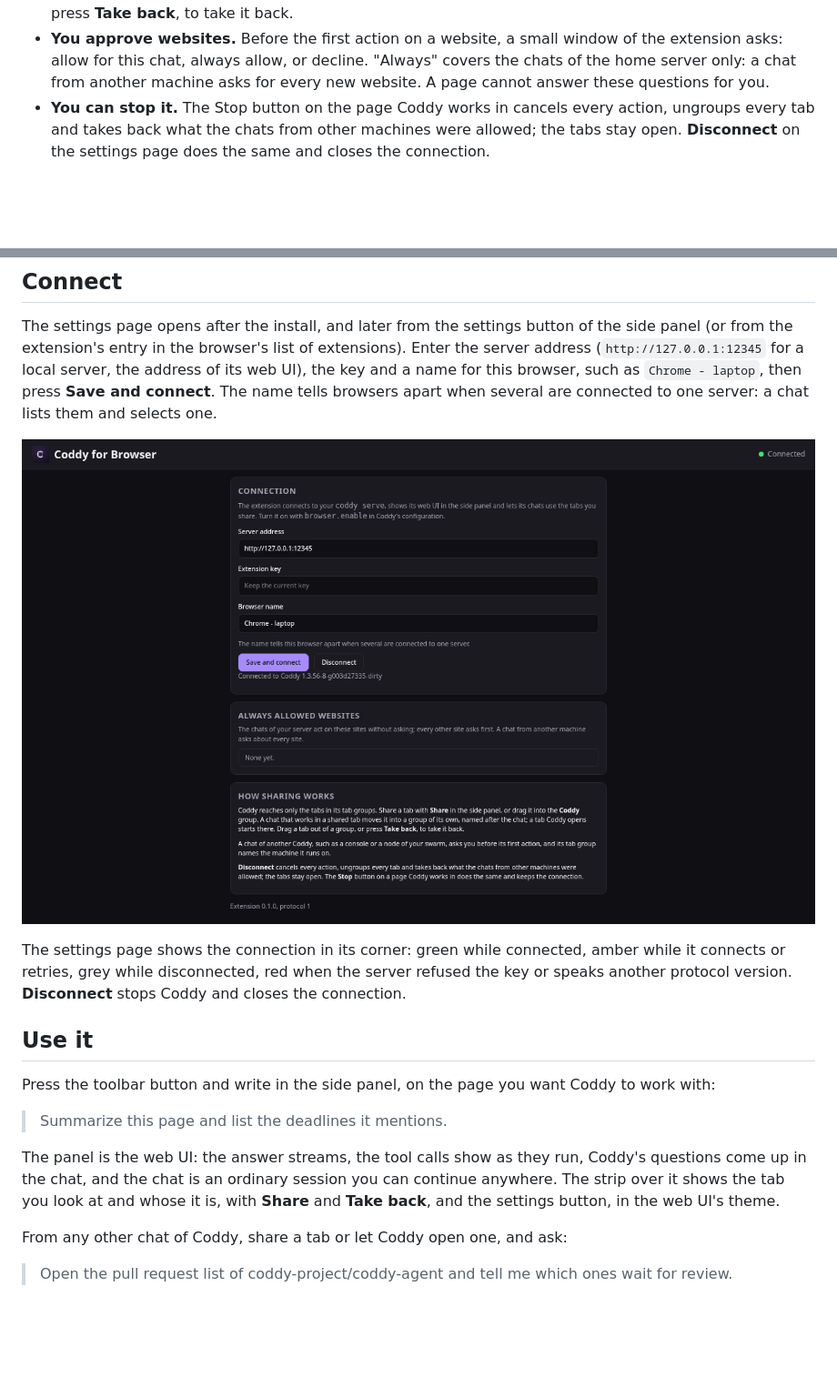
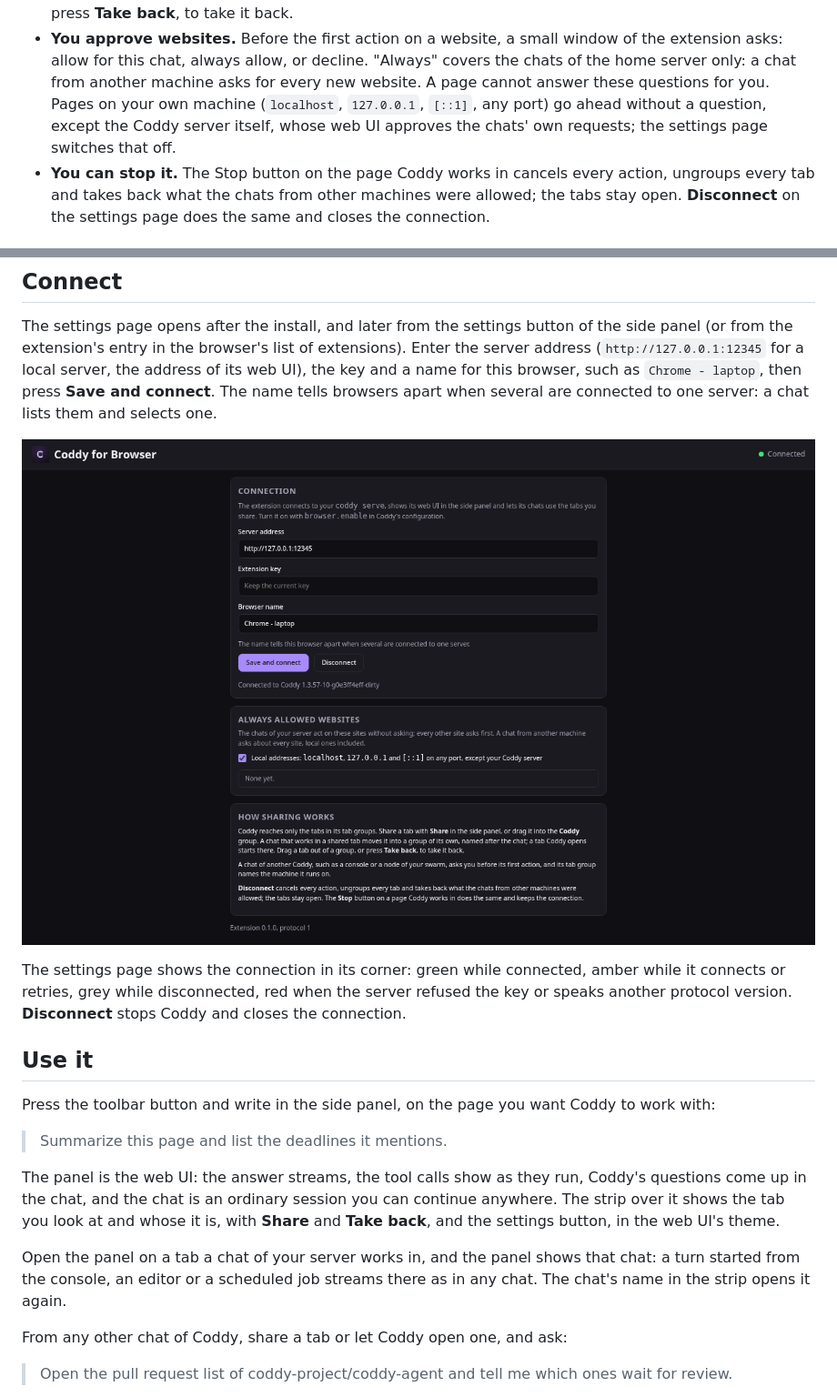
Before and after one commit to coddy-project/coddy-for-browser, a Markdown page: README.md, 2 parts joined by grey strips. Shown: that part at 91% size. Rendered like a GitHub page; pictures changed too: docs/screenshots/settings-dark-1280.png; blank space fills up the shorter version.

```diff
--- a/README.md
+++ b/README.md
@@ -57,7 +57,9 @@ flowchart TB
   tab Coddy opens starts in the chat's group. Drag a tab out of a group, or press **Take back**, to take it back.
 - **You approve websites.** Before the first action on a website, a small window of the extension asks: allow for
   this chat, always allow, or decline. "Always" covers the chats of the home server only: a chat from another
-  machine asks for every new website. A page cannot answer these questions for you.
+  machine asks for every new website. A page cannot answer these questions for you. Pages on your own machine
+  (`localhost`, `127.0.0.1`, `[::1]`, any port) go ahead without a question, except the Coddy server itself, whose
+  web UI approves the chats' own requests; the settings page switches that off.
 - **You can stop it.** The Stop button on the page Coddy works in cancels every action, ungroups every tab and takes
   back what the chats from other machines were allowed; the tabs stay open. **Disconnect** on the settings page does
   the same and closes the connection.
@@ -216,6 +218,9 @@ The panel is the web UI: the answer streams, the tool calls show as they run, Co
 and the chat is an ordinary session you can continue anywhere. The strip over it shows the tab you look at and whose
 it is, with **Share** and **Take back**, and the settings button, in the web UI's theme.
 
+Open the panel on a tab a chat of your server works in, and the panel shows that chat: a turn started from the
+console, an editor or a scheduled job streams there as in any chat. The chat's name in the strip opens it again.
+
 From any other chat of Coddy, share a tab or let Coddy open one, and ask:
 
 > Open the pull request list of coddy-project/coddy-agent and tell me which ones wait for review.
```
Also changed, not shown: README.ru.md (+7 -1 lines), docs/screenshots/remote-chat-dark-420.png, docs/screenshots/side-panel-dark-420.png, docs/screenshots/site-approval-dark-420.png.
